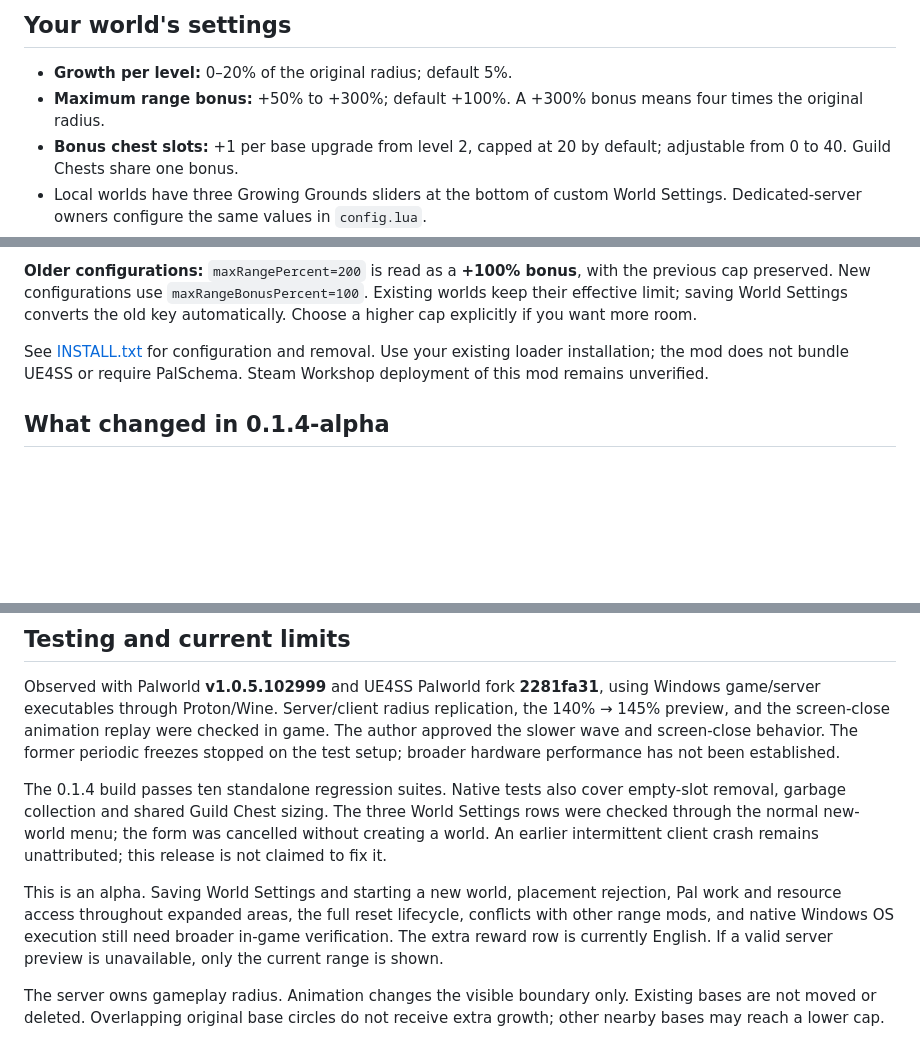
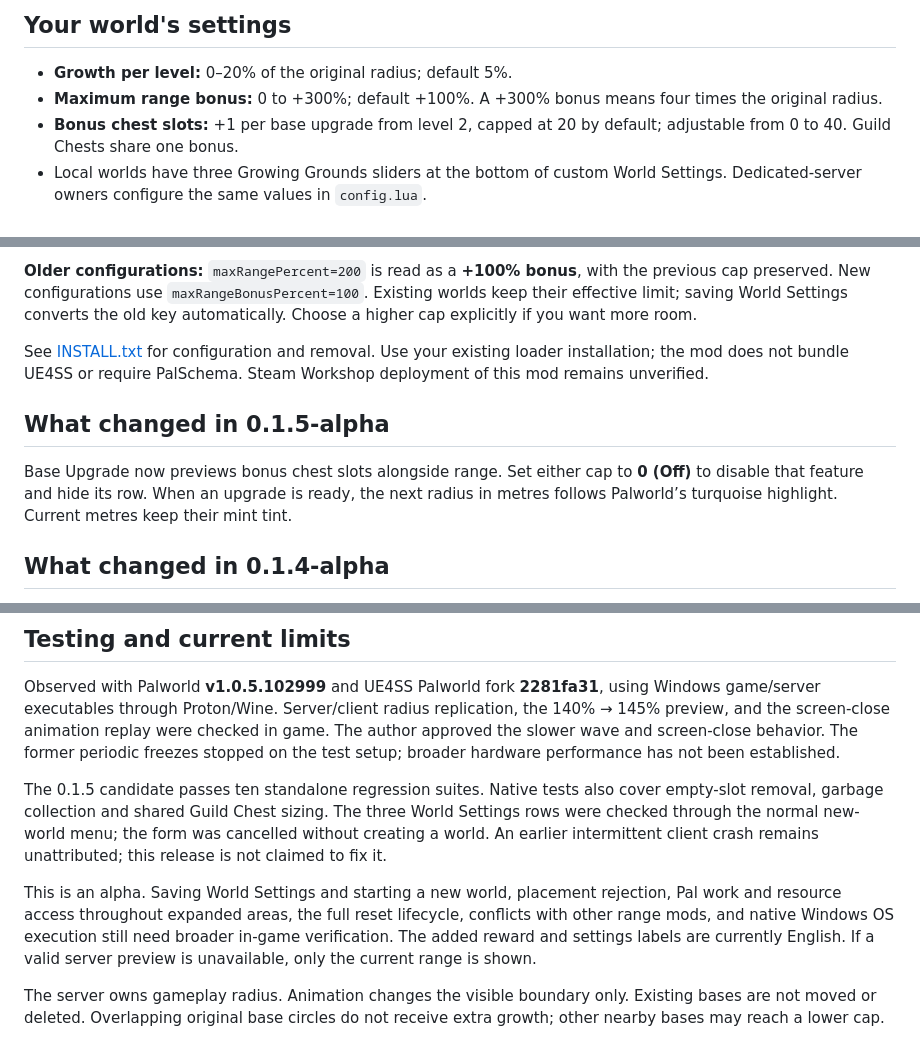
Before and after one commit to PikouGame/Growing-Grounds, a Markdown page: README.md, 3 parts joined by grey strips. Drawn GitHub-style; blank space fills up the shorter version.

Commit message:
Preview chest slot bonuses and highlight the next ready radius

```diff
--- a/README.md
+++ b/README.md
@@ -25,7 +25,7 @@ the rising effect lifts 6 metres by default and gradually softens the terrain re
 ## Your world's settings
 
 - **Growth per level:** 0–20% of the original radius; default 5%.
-- **Maximum range bonus:** +50% to +300%; default +100%. A +300% bonus means four times the original radius.
+- **Maximum range bonus:** 0 to +300%; default +100%. A +300% bonus means four times the original radius.
 - **Bonus chest slots:** +1 per base upgrade from level 2, capped at 20 by default; adjustable from 0 to 40. Guild Chests share one bonus.
 - Local worlds have three Growing Grounds sliders at the bottom of custom World
   Settings. Dedicated-server owners configure the same values in `config.lua`.
@@ -59,6 +59,10 @@ See [INSTALL.txt](INSTALL.txt) for configuration and removal.
 Use your existing loader installation; the mod does not bundle UE4SS or require
 PalSchema. Steam Workshop deployment of this mod remains unverified.
 
+## What changed in 0.1.5-alpha
+
+Base Upgrade now previews bonus chest slots alongside range. Set either cap to **0 (Off)** to disable that feature and hide its row. When an upgrade is ready, the next radius in metres follows Palworld’s turquoise highlight. Current metres keep their mint tint.
+
 ## What changed in 0.1.4-alpha
 
 The range cap now uses bonus percentages in World Settings and `config.lua`.
@@ -88,7 +92,7 @@ checked in game. The author approved the slower wave and screen-close behavior.
 The former periodic freezes stopped on the test setup; broader hardware
 performance has not been established.
 
-The 0.1.4 build passes ten standalone regression suites. Native tests also
+The 0.1.5 candidate passes ten standalone regression suites. Native tests also
 cover empty-slot removal, garbage collection and shared Guild Chest sizing.
 The three World Settings rows were checked through the normal new-world menu;
 the form was cancelled without creating a world. An earlier intermittent client
@@ -97,7 +101,7 @@ crash remains unattributed; this release is not claimed to fix it.
 This is an alpha. Saving World Settings and starting a new world, placement rejection,
 Pal work and resource access throughout expanded areas, the full reset lifecycle,
 conflicts with other range mods, and native Windows OS execution still need
-broader in-game verification. The extra reward row is currently English.
+broader in-game verification. The added reward and settings labels are currently English.
 If a valid server preview is unavailable, only the current range is shown.
 
 The server owns gameplay radius. Animation changes the visible boundary only.
```
Also changed, not shown: publishing/description.md (+3 -3 lines), assets/chest-bonus.png (added), assets/showcase/growing-grounds-rewards-detail.png (added), assets/showcase/growing-grounds-rewards.png (added), 11 other files.
